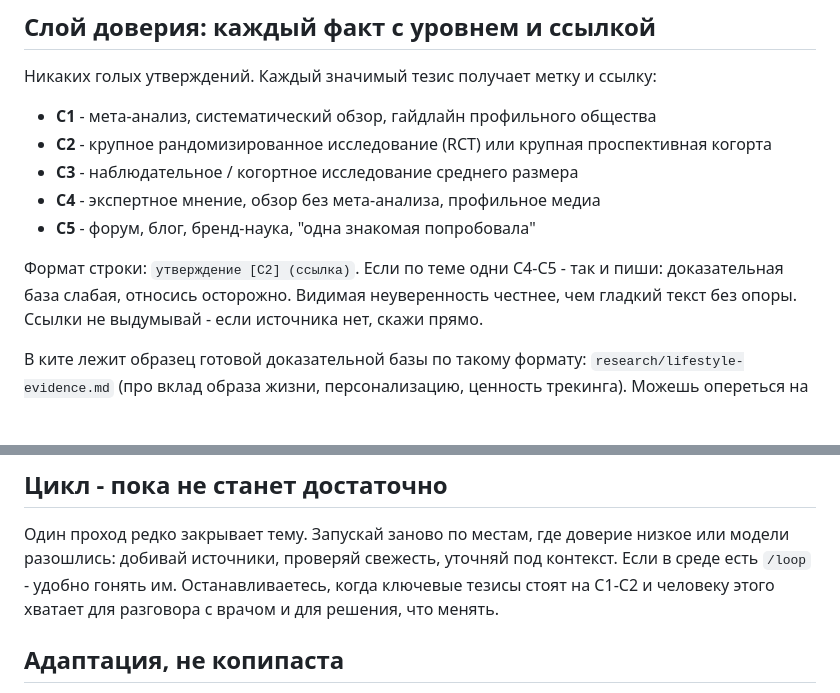
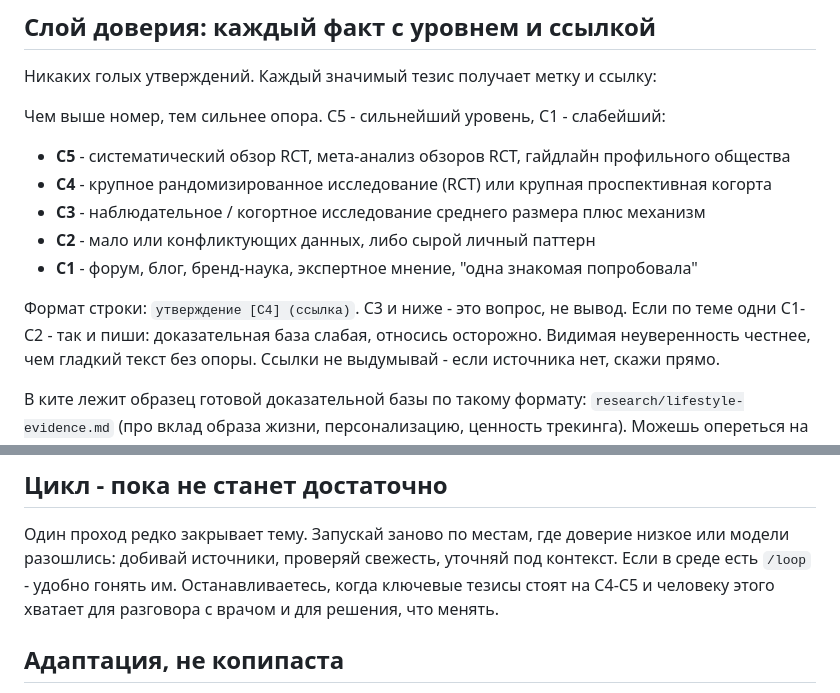
Before and after one commit to igindin/health-sprint-kit, a Markdown page: skills/health-deep-research/SKILL.md, 2 parts joined by grey strips. Drawn GitHub-style; blank space fills up the shorter version.

Commit message:
docs(deep-research): flip C1-C5 scale to canon
Was inverted: C1 = meta-analysis, C5 = forum/blog. Now C5 =
systematic review of RCTs / guideline (strongest), C1 = forum /
blog / brand science / opinion (weakest). Also flip the two
in-prose references: the example tag becomes [C4], "weak evidence"
points at C1-C2, and the stop condition is now "key claims at
C4-C5" instead of C1-C2. Adds the "C3 and below are questions" rule.

Co-Authored-By: Claude Opus 4.8 (1M context) <noreply@anthropic.com>

```diff
--- a/skills/health-deep-research/SKILL.md
+++ b/skills/health-deep-research/SKILL.md
@@ -63,14 +63,16 @@ description: >-
 
 Никаких голых утверждений. Каждый значимый тезис получает метку и ссылку:
 
-- **C1** - мета-анализ, систематический обзор, гайдлайн профильного общества
-- **C2** - крупное рандомизированное исследование (RCT) или крупная проспективная когорта
-- **C3** - наблюдательное / когортное исследование среднего размера
-- **C4** - экспертное мнение, обзор без мета-анализа, профильное медиа
-- **C5** - форум, блог, бренд-наука, "одна знакомая попробовала"
+Чем выше номер, тем сильнее опора. C5 - сильнейший уровень, C1 - слабейший:
 
-Формат строки: `утверждение [C2] (ссылка)`. Если по теме одни C4-C5 - так и
-пиши: доказательная база слабая, относись осторожно. Видимая неуверенность
+- **C5** - систематический обзор RCT, мета-анализ обзоров RCT, гайдлайн профильного общества
+- **C4** - крупное рандомизированное исследование (RCT) или крупная проспективная когорта
+- **C3** - наблюдательное / когортное исследование среднего размера плюс механизм
+- **C2** - мало или конфликтующих данных, либо сырой личный паттерн
+- **C1** - форум, блог, бренд-наука, экспертное мнение, "одна знакомая попробовала"
+
+Формат строки: `утверждение [C4] (ссылка)`. C3 и ниже - это вопрос, не вывод.
+Если по теме одни C1-C2 - так и пиши: доказательная база слабая, относись осторожно. Видимая неуверенность
 честнее, чем гладкий текст без опоры. Ссылки не выдумывай - если источника нет,
 скажи прямо.
 
@@ -122,7 +124,7 @@ research/<параметр>.md
 Один проход редко закрывает тему. Запускай заново по местам, где доверие низкое
 или модели разошлись: добивай источники, проверяй свежесть, уточняй под контекст.
 Если в среде есть `/loop` - удобно гонять им. Останавливаетесь, когда ключевые
-тезисы стоят на C1-C2 и человеку этого хватает для разговора с врачом и для
+тезисы стоят на C4-C5 и человеку этого хватает для разговора с врачом и для
 решения, что менять.
 
 ## Адаптация, не копипаста
```
